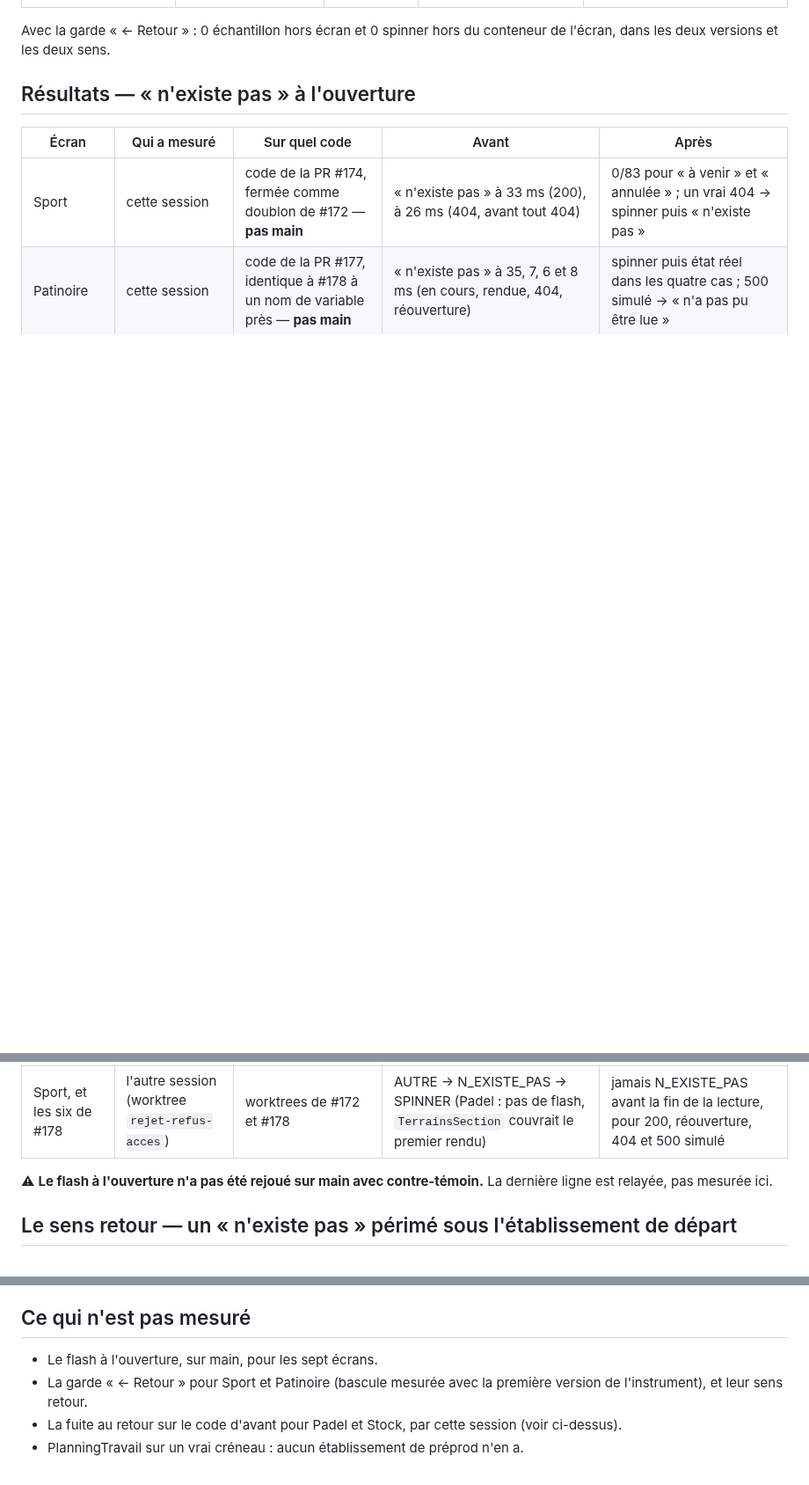
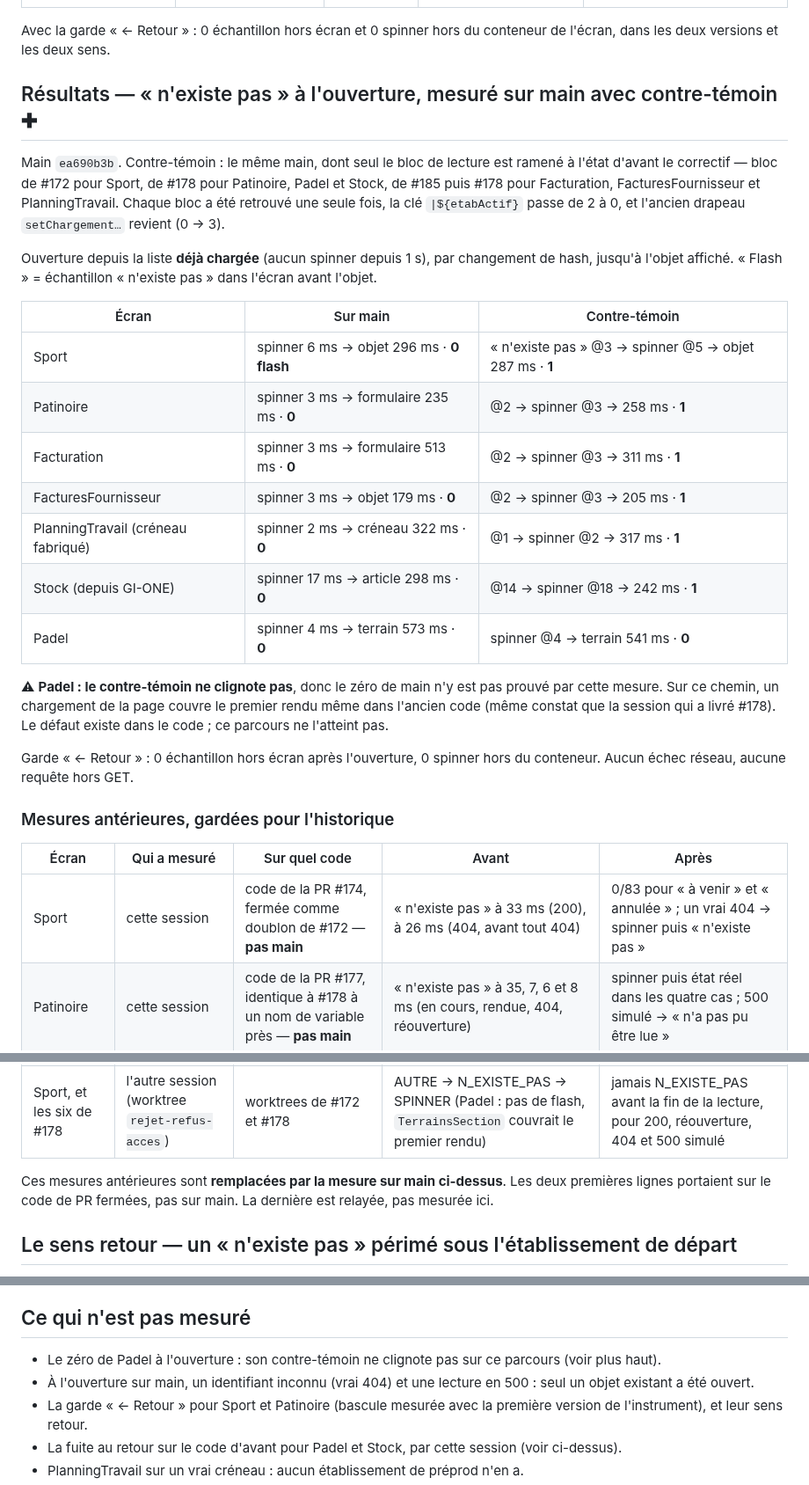
Before and after one commit to Mdesb/fluvia, a Markdown page: COORDINATION/MESURES-BASCULE-ETABLISSEMENT.md, 3 parts joined by grey strips. Shown at 88% size. Rendered like a GitHub page; blank space fills up the shorter version.

Commit message:
docs(coordination): le « n'existe pas » à l'ouverture, mesuré sur main avec contre-témoin
Le fichier listait « le flash à l'ouverture sur main » parmi ce qui n'était pas mesuré. C'est fait,
sur main ea690b3b, pour les sept écrans, avec la garde « ← Retour ».

Le contre-témoin est le même main, dont seul le bloc de lecture est ramené à l'état d'avant le
correctif : bloc de #172 pour Sport, de #178 pour Patinoire, Padel et Stock, et de #185 puis #178
pour Facturation, FacturesFournisseur et PlanningTravail. Chaque bloc a été retrouvé une seule fois ;
la clé |${etabActif} passe de 2 à 0 et l'ancien drapeau revient (0 → 3).

- Sur main : 0 « n'existe pas » avant l'objet sur les sept écrans (spinner à 2–17 ms, objet à
  179–573 ms).
- Contre-témoin : une trame de « n'existe pas » juste avant le spinner sur six écrans (@1 à @14 ms).
- Padel ne clignote pas, même sur le contre-témoin : un chargement de page couvre le premier rendu
  sur ce parcours. Son zéro n'est donc pas prouvé par cette mesure, et le fichier le dit.

Les mesures antérieures (codes de #174 et #177, et la ligne relayée) restent en historique, marquées
comme remplacées.

Co-Authored-By: Claude Opus 5 <noreply@anthropic.com>

```diff
--- a/COORDINATION/MESURES-BASCULE-ETABLISSEMENT.md
+++ b/COORDINATION/MESURES-BASCULE-ETABLISSEMENT.md
@@ -51,7 +51,34 @@ Facturation (`reglement`), FacturesFournisseur (`avoir`), PlanningTravail (`cren
 Avec la garde « ← Retour » : 0 échantillon hors écran et 0 spinner hors du conteneur de l'écran, dans
 les deux versions et les deux sens.
 
-## Résultats — « n'existe pas » à l'ouverture
+## Résultats — « n'existe pas » à l'ouverture, mesuré sur main avec contre-témoin ✚
+
+Main `ea690b3b`. Contre-témoin : le même main, dont seul le bloc de lecture est ramené à l'état
+d'avant le correctif — bloc de #172 pour Sport, de #178 pour Patinoire, Padel et Stock, de #185 puis
+#178 pour Facturation, FacturesFournisseur et PlanningTravail. Chaque bloc a été retrouvé une seule
+fois, la clé `|${etabActif}` passe de 2 à 0, et l'ancien drapeau `setChargement…` revient (0 → 3).
+
+Ouverture depuis la liste **déjà chargée** (aucun spinner depuis 1 s), par changement de hash, jusqu'à
+l'objet affiché. « Flash » = échantillon « n'existe pas » dans l'écran avant l'objet.
+
+| Écran | Sur main | Contre-témoin |
+|---|---|---|
+| Sport | spinner 6 ms → objet 296 ms · **0 flash** | « n'existe pas » @3 → spinner @5 → objet 287 ms · **1** |
+| Patinoire | spinner 3 ms → formulaire 235 ms · **0** | @2 → spinner @3 → 258 ms · **1** |
+| Facturation | spinner 3 ms → formulaire 513 ms · **0** | @2 → spinner @3 → 311 ms · **1** |
+| FacturesFournisseur | spinner 3 ms → objet 179 ms · **0** | @2 → spinner @3 → 205 ms · **1** |
+| PlanningTravail (créneau fabriqué) | spinner 2 ms → créneau 322 ms · **0** | @1 → spinner @2 → 317 ms · **1** |
+| Stock (depuis GI-ONE) | spinner 17 ms → article 298 ms · **0** | @14 → spinner @18 → 242 ms · **1** |
+| Padel | spinner 4 ms → terrain 573 ms · **0** | spinner @4 → terrain 541 ms · **0** |
+
+⚠ **Padel : le contre-témoin ne clignote pas**, donc le zéro de main n'y est pas prouvé par cette
+mesure. Sur ce chemin, un chargement de la page couvre le premier rendu même dans l'ancien code (même
+constat que la session qui a livré #178). Le défaut existe dans le code ; ce parcours ne l'atteint pas.
+
+Garde « ← Retour » : 0 échantillon hors écran après l'ouverture, 0 spinner hors du conteneur. Aucun
+échec réseau, aucune requête hors GET.
+
+### Mesures antérieures, gardées pour l'historique
 
 | Écran | Qui a mesuré | Sur quel code | Avant | Après |
 |---|---|---|---|---|
@@ -59,8 +86,8 @@ les deux versions et les deux sens.
 | Patinoire | cette session | code de la PR #177, identique à #178 à un nom de variable près — **pas main** | « n'existe pas » à 35, 7, 6 et 8 ms (en cours, rendue, 404, réouverture) | spinner puis état réel dans les quatre cas ; 500 simulé → « n'a pas pu être lue » |
 | Sport, et les six de #178 | l'autre session (worktree `rejet-refus-acces`) | worktrees de #172 et #178 | AUTRE → N_EXISTE_PAS → SPINNER (Padel : pas de flash, `TerrainsSection` couvrait le premier rendu) | jamais N_EXISTE_PAS avant la fin de la lecture, pour 200, réouverture, 404 et 500 simulé |
 
-⚠ **Le flash à l'ouverture n'a pas été rejoué sur main avec contre-témoin.** La dernière ligne est
-relayée, pas mesurée ici.
+Ces mesures antérieures sont **remplacées par la mesure sur main ci-dessus**. Les deux premières
+lignes portaient sur le code de PR fermées, pas sur main. La dernière est relayée, pas mesurée ici.
 
 ## Le sens retour — un « n'existe pas » périmé sous l'établissement de départ
 
@@ -84,7 +111,9 @@ main.
 
 ## Ce qui n'est pas mesuré
 
-- Le flash à l'ouverture, sur main, pour les sept écrans.
+- Le zéro de Padel à l'ouverture : son contre-témoin ne clignote pas sur ce parcours (voir plus haut).
+- À l'ouverture sur main, un identifiant inconnu (vrai 404) et une lecture en 500 : seul un objet
+  existant a été ouvert.
 - La garde « ← Retour » pour Sport et Patinoire (bascule mesurée avec la première version de
   l'instrument), et leur sens retour.
 - La fuite au retour sur le code d'avant pour Padel et Stock, par cette session (voir ci-dessus).
```
